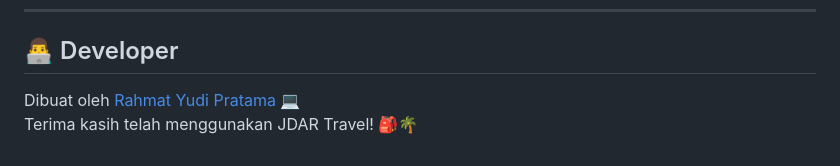
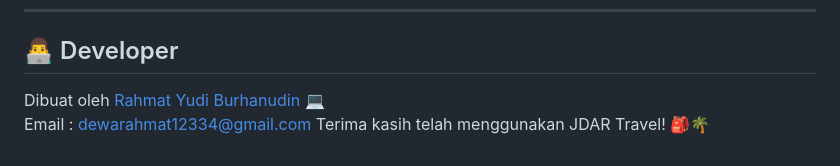
Before and after one commit to MattYudha/JDAR-TRAVELL, a Markdown page: README.md, the part around the change. Rendered like a GitHub page.

```diff
--- a/README.md
+++ b/README.md
@@ -136,5 +136,6 @@ Silakan fork dan kirim PR jika ingin menambahkan fitur atau perbaikan.
 
 ## 👨‍💻 Developer
 
-Dibuat oleh [Rahmat Yudi Pratama](https://github.com/rahmatyudi) 💻
+Dibuat oleh [Rahmat Yudi Burhanudin](https://github.com/rahmatyudi) 💻
+Email     : dewarahmat12334@gmail.com
 Terima kasih telah menggunakan JDAR Travel! 🎒🌴
```
